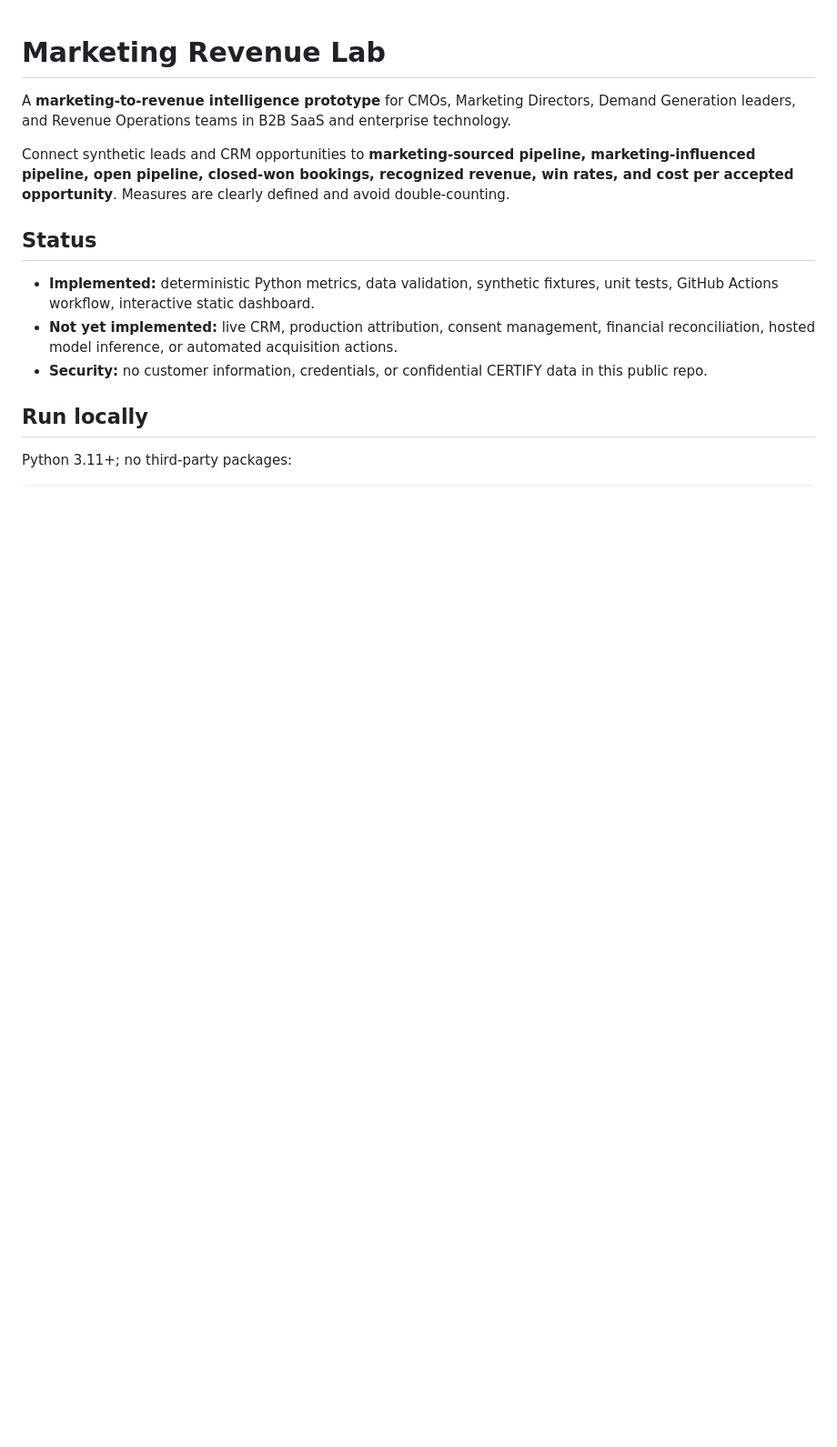
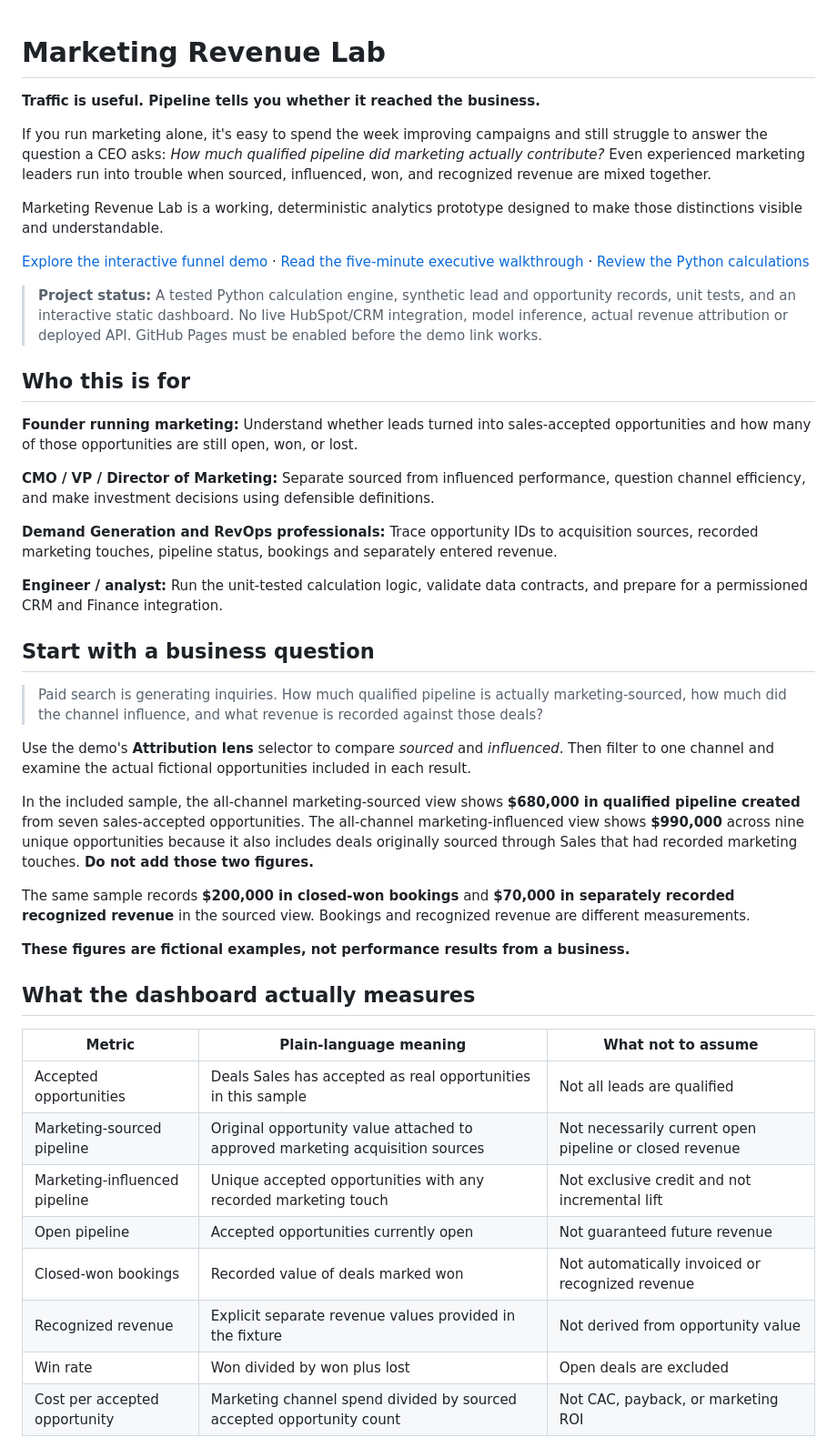
Before and after one commit to ABharadwaj-cell/marketing-revenue-lab, a Markdown page: README.md, the part around one of its changes. Shown at 91% size. Drawn GitHub-style; blank space fills up the shorter version.

```diff
--- a/README.md
+++ b/README.md
@@ -1,15 +1,47 @@
 # Marketing Revenue Lab
 
-A **marketing-to-revenue intelligence prototype** for CMOs, Marketing Directors, Demand Generation leaders, and Revenue Operations teams in B2B SaaS and enterprise technology.
+**Traffic is useful. Pipeline tells you whether it reached the business.**
 
-Connect synthetic leads and CRM opportunities to **marketing-sourced pipeline, marketing-influenced pipeline, open pipeline, closed-won bookings, recognized revenue, win rates, and cost per accepted opportunity**. Measures are clearly defined and avoid double-counting.
+If you run marketing alone, it's easy to spend the week improving campaigns and still struggle to answer the question a CEO asks: *How much qualified pipeline did marketing actually contribute?* Even experienced marketing leaders run into trouble when sourced, influenced, won, and recognized revenue are mixed together.
 
-## Status
+Marketing Revenue Lab is a working, deterministic analytics prototype designed to make those distinctions visible and understandable.
 
-- **Implemented:** deterministic Python metrics, data validation, synthetic fixtures, unit tests, GitHub Actions workflow, interactive static dashboard.
-- **Not yet implemented:** live CRM, production attribution, consent management, financial reconciliation, hosted model inference, or automated acquisition actions.
-- **Security:** no customer information, credentials, or confidential CERTIFY data in this public repo.
+[Explore the interactive funnel demo](https://abharadwaj-cell.github.io/marketing-revenue-lab/) · [Read the five-minute executive walkthrough](docs/START_HERE.md) · [Review the Python calculations](src/revenue.py)
 
-## Run locally
+> **Project status:** A tested Python calculation engine, synthetic lead and opportunity records, unit tests, and an interactive static dashboard. No live HubSpot/CRM integration, model inference, actual revenue attribution or deployed API. GitHub Pages must be enabled before the demo link works.
 
-Python 3.11+; no third-party packages:
+## Who this is for
+
+**Founder running marketing:** Understand whether leads turned into sales-accepted opportunities and how many of those opportunities are still open, won, or lost.
+
+**CMO / VP / Director of Marketing:** Separate sourced from influenced performance, question channel efficiency, and make investment decisions using defensible definitions.
+
+**Demand Generation and RevOps professionals:** Trace opportunity IDs to acquisition sources, recorded marketing touches, pipeline status, bookings and separately entered revenue.
+
+**Engineer / analyst:** Run the unit-tested calculation logic, validate data contracts, and prepare for a permissioned CRM and Finance integration.
+
+## Start with a business question
+
+> Paid search is generating inquiries. How much qualified pipeline is actually marketing-sourced, how much did the channel influence, and what revenue is recorded against those deals?
+
+Use the demo's **Attribution lens** selector to compare *sourced* and *influenced*. Then filter to one channel and examine the actual fictional opportunities included in each result.
+
+In the included sample, the all-channel marketing-sourced view shows **$680,000 in qualified pipeline created** from seven sales-accepted opportunities. The all-channel marketing-influenced view shows **$990,000** across nine unique opportunities because it also includes deals originally sourced through Sales that had recorded marketing touches. **Do not add those two figures.**
+
+The same sample records **$200,000 in closed-won bookings** and **$70,000 in separately recorded recognized revenue** in the sourced view. Bookings and recognized revenue are different measurements.
+
+**These figures are fictional examples, not performance results from a business.**
+
+## What the dashboard actually measures
+
+| Metric | Plain-language meaning | What not to assume |
+| --- | --- | --- |
+| Accepted opportunities | Deals Sales has accepted as real opportunities in this sample | Not all leads are qualified |
+| Marketing-sourced pipeline | Original opportunity value attached to approved marketing acquisition sources | Not necessarily current open pipeline or closed revenue |
+| Marketing-influenced pipeline | Unique accepted opportunities with any recorded marketing touch | Not exclusive credit and not incremental lift |
+| Open pipeline | Accepted opportunities currently open | Not guaranteed future revenue |
+| Closed-won bookings | Recorded value of deals marked won | Not automatically invoiced or recognized revenue |
+| Recognized revenue | Explicit separate revenue values provided in the fixture | Not derived from opportunity value |
+| Win rate | Won divided by won plus lost | Open deals are excluded |
+| Cost per accepted opportunity | Marketing channel spend divided by sourced accepted opportunity count | Not CAC, payback, or marketing ROI |
+
```
Also changed, not shown: other parts of README.md (+36 -25 lines).
